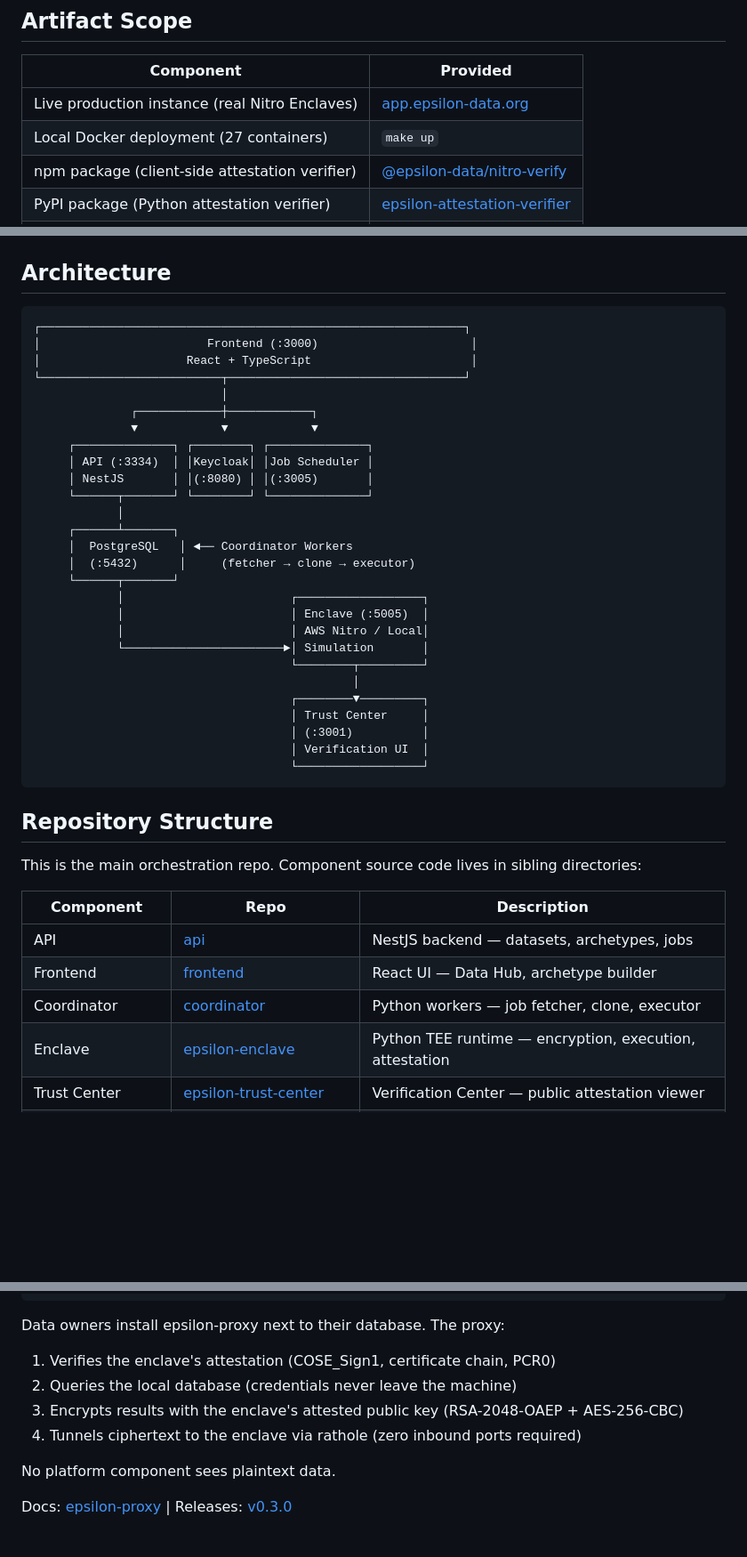
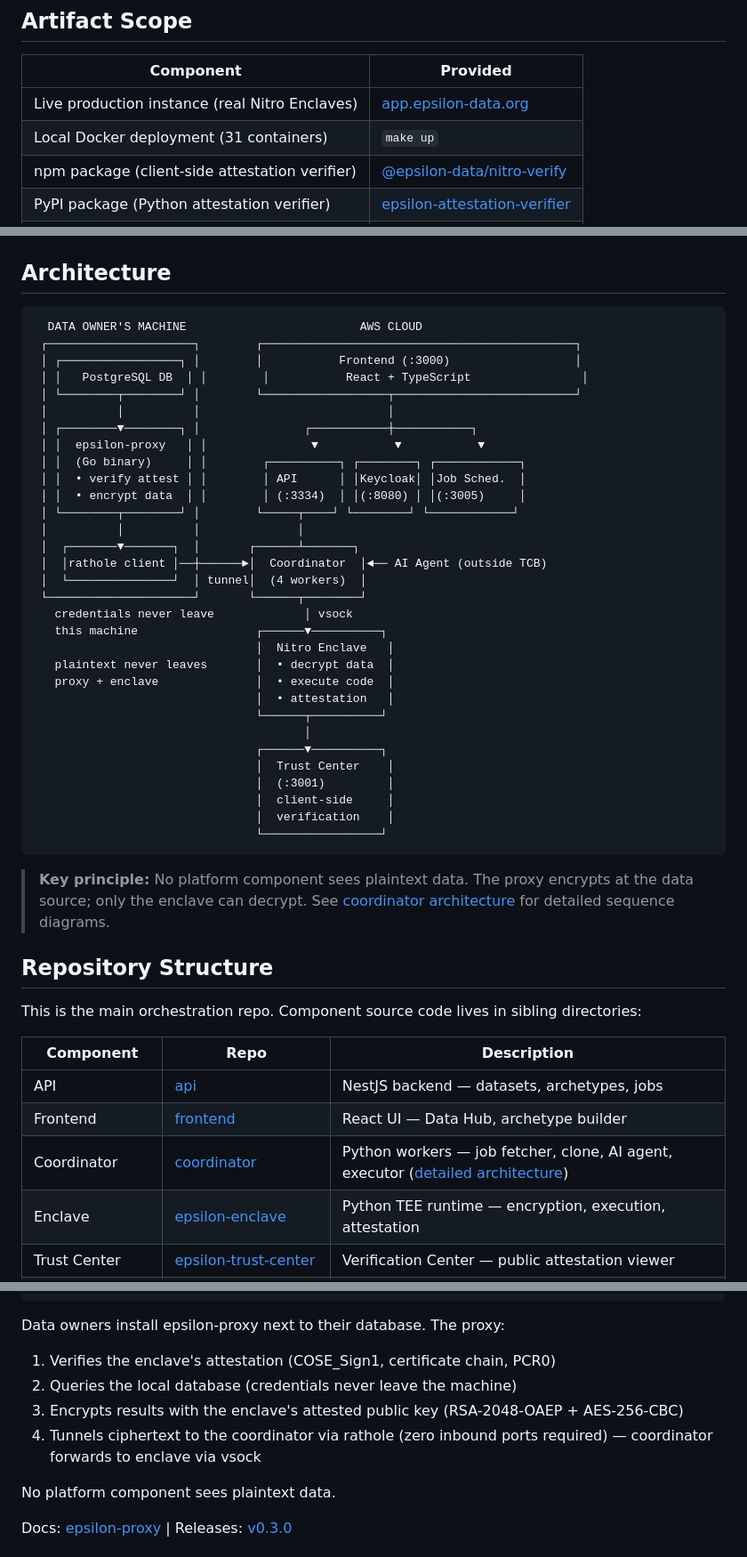
Before and after one commit to Epsilon-Data/epsilon, a Markdown page: README.md, 3 parts joined by grey strips. Shown at 89% size. Rendered like a GitHub page; blank space fills up the shorter version.

Commit message:
Chore/mit license (#3)
* chore: add MIT license

* chore: add verifier docs, examples, and whitespace cleanup

* fix: restore Apache Atlas license reference in README

* fix: remove leftover conflict marker in README

* chore: rename verify-example.js to .mjs, update READMEs

* docs: fix container count, architecture diagram, and proxy data flow

````diff
--- a/README.md
+++ b/README.md
@@ -25,7 +25,7 @@ Then explore the live platform: https://app.epsilon-data.org (login: `reviewer1@
 | Component | Provided |
 |-----------|----------|
 | Live production instance (real Nitro Enclaves) | [app.epsilon-data.org](https://app.epsilon-data.org) |
-| Local Docker deployment (27 containers) | `make up` |
+| Local Docker deployment (31 containers) | `make up` |
 | npm package (client-side attestation verifier) | [@epsilon-data/nitro-verify](https://www.npmjs.com/package/@epsilon-data/nitro-verify) |
 | PyPI package (Python attestation verifier) | [epsilon-attestation-verifier](https://pypi.org/project/epsilon-attestation-verifier/) |
 | PyPI package (researcher SDK) | [epsilon-sdk](https://pypi.org/project/epsilon-sdk/) |
@@ -46,34 +46,40 @@ Choose one of two evaluation paths:
 ## Architecture
 
 ```
-┌─────────────────────────────────────────────────────────────┐
-│                        Frontend (:3000)                      │
-│                     React + TypeScript                       │
-└──────────────────────────┬──────────────────────────────────┘
-                           │
-              ┌────────────┼────────────┐
-              ▼            ▼            ▼
-     ┌──────────────┐ ┌────────┐ ┌──────────────┐
-     │ API (:3334)  │ │Keycloak│ │Job Scheduler │
-     │ NestJS       │ │(:8080) │ │(:3005)       │
-     └──────┬───────┘ └────────┘ └──────────────┘
-            │
-     ┌──────┴───────┐
-     │  PostgreSQL   │ ◄── Coordinator Workers
-     │  (:5432)      │     (fetcher → clone → executor)
-     └──────┬───────┘
-            │                        ┌──────────────────┐
-            │                        │ Enclave (:5005)  │
-            │                        │ AWS Nitro / Local│
-            └───────────────────────►│ Simulation       │
-                                     └────────┬─────────┘
-                                              │
-                                     ┌────────▼─────────┐
-                                     │ Trust Center     │
-                                     │ (:3001)          │
-                                     │ Verification UI  │
-                                     └──────────────────┘
+  DATA OWNER'S MACHINE                         AWS CLOUD
+ ┌─────────────────────┐        ┌─────────────────────────────────────────────┐
+ │ ┌─────────────────┐ │        │           Frontend (:3000)                  │
+ │ │   PostgreSQL DB  │ │        │           React + TypeScript                │
+ │ └────────┬────────┘ │        └──────────────────┬──────────────────────────┘
+ │          │          │                           │
+ │ ┌────────▼────────┐ │               ┌───────────┼───────────┐
+ │ │  epsilon-proxy   │ │               ▼           ▼           ▼
+ │ │  (Go binary)     │ │        ┌──────────┐ ┌────────┐ ┌────────────┐
+ │ │  • verify attest │ │        │ API      │ │Keycloak│ │Job Sched.  │
+ │ │  • encrypt data  │ │        │ (:3334)  │ │(:8080) │ │(:3005)     │
+ │ └────────┬────────┘ │        └─────┬────┘ └────────┘ └────────────┘
+ │          │          │              │
+ │  ┌───────▼───────┐  │       ┌──────┴───────┐
+ │  │rathole client │──┼──────►│  Coordinator  │◄── AI Agent (outside TCB)
+ │  └───────────────┘  │ tunnel│  (4 workers)  │
+ └─────────────────────┘       └──────┬────────┘
+   credentials never leave             │ vsock
+   this machine                 ┌──────▼──────────┐
+                                │  Nitro Enclave   │
+   plaintext never leaves       │  • decrypt data  │
+   proxy + enclave              │  • execute code  │
+                                │  • attestation   │
+                                └──────┬──────────┘
+                                       │
+                                ┌──────▼──────────┐
+                                │  Trust Center    │
+                                │  (:3001)         │
+                                │  client-side     │
+                                │  verification    │
+                                └─────────────────┘
 ```
+
+> **Key principle:** No platform component sees plaintext data. The proxy encrypts at the data source; only the enclave can decrypt. See [coordinator architecture](https://github.com/Epsilon-Data/coordinator#detailed-architecture) for detailed sequence diagrams.
 
 ## Repository Structure
 
@@ -83,7 +89,7 @@ This is the main orchestration repo. Component source code lives in sibling dire
 |-----------|------|-------------|
 | API | [api](https://github.com/Epsilon-Data/api) | NestJS backend — datasets, archetypes, jobs |
 | Frontend | [frontend](https://github.com/Epsilon-Data/frontend) | React UI — Data Hub, archetype builder |
-| Coordinator | [coordinator](https://github.com/Epsilon-Data/coordinator) | Python workers — job fetcher, clone, executor |
+| Coordinator | [coordinator](https://github.com/Epsilon-Data/coordinator) | Python workers — job fetcher, clone, AI agent, executor ([detailed architecture](https://github.com/Epsilon-Data/coordinator#detailed-architecture)) |
 | Enclave | [epsilon-enclave](https://github.com/Epsilon-Data/epsilon-enclave) | Python TEE runtime — encryption, execution, attestation |
 | Trust Center | [epsilon-trust-center](https://github.com/Epsilon-Data/epsilon-trust-center) | Verification Center — public attestation viewer |
 | Job Scheduler | [job-scheduler](https://github.com/Epsilon-Data/job-scheduler) | Research workspace — job submission UI |
@@ -161,7 +167,7 @@ Data owners install epsilon-proxy next to their database. The proxy:
 1. Verifies the enclave's attestation (COSE_Sign1, certificate chain, PCR0)
 2. Queries the local database (credentials never leave the machine)
 3. Encrypts results with the enclave's attested public key (RSA-2048-OAEP + AES-256-CBC)
-4. Tunnels ciphertext to the enclave via rathole (zero inbound ports required)
+4. Tunnels ciphertext to the coordinator via rathole (zero inbound ports required) — coordinator forwards to enclave via vsock
 
 No platform component sees plaintext data.
 
````
